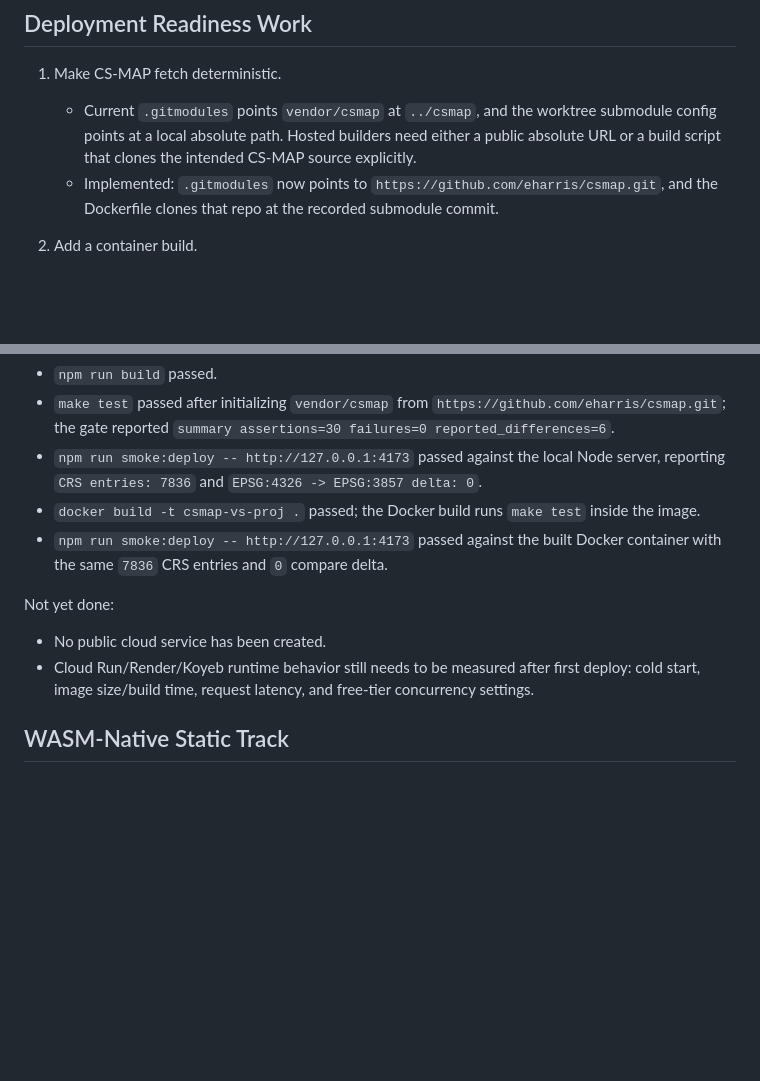
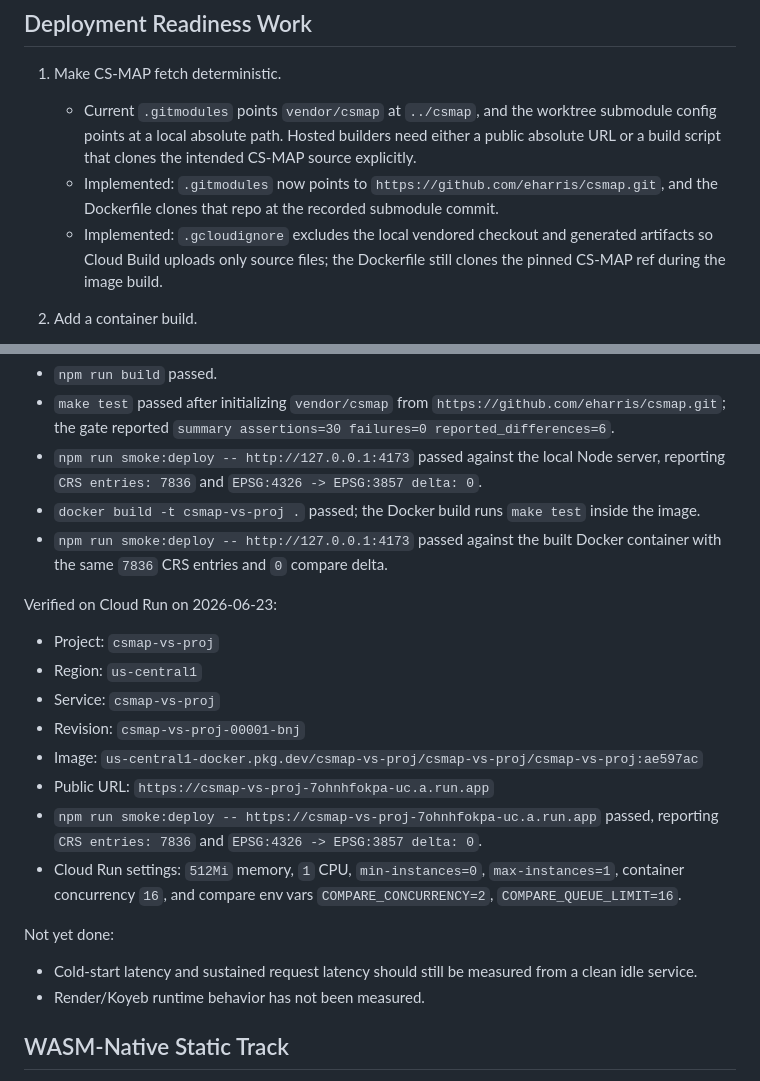
Before and after one commit to ben-polinsky/csmap-vs-proj, a Markdown page: docs/deployment-plan.md, 2 parts joined by grey strips. Rendered like a GitHub page; blank space fills up the shorter version.

Commit message:
Record Cloud Run deployment

```diff
--- a/docs/deployment-plan.md
+++ b/docs/deployment-plan.md
@@ -57,6 +57,7 @@ Avoid as primary targets for the current app:
 1. Make CS-MAP fetch deterministic.
    - Current `.gitmodules` points `vendor/csmap` at `../csmap`, and the worktree submodule config points at a local absolute path. Hosted builders need either a public absolute URL or a build script that clones the intended CS-MAP source explicitly.
    - Implemented: `.gitmodules` now points to `https://github.com/eharris/csmap.git`, and the Dockerfile clones that repo at the recorded submodule commit.
+   - Implemented: `.gcloudignore` excludes the local vendored checkout and generated artifacts so Cloud Build uploads only source files; the Dockerfile still clones the pinned CS-MAP ref during the image build.
 
 2. Add a container build.
    - Start with a simple, reliable Dockerfile before optimizing image size.
@@ -132,10 +133,21 @@ Verified locally on 2026-06-19:
 - `docker build -t csmap-vs-proj .` passed; the Docker build runs `make test` inside the image.
 - `npm run smoke:deploy -- http://127.0.0.1:4173` passed against the built Docker container with the same `7836` CRS entries and `0` compare delta.
 
+Verified on Cloud Run on 2026-06-23:
+
+- Project: `csmap-vs-proj`
+- Region: `us-central1`
+- Service: `csmap-vs-proj`
+- Revision: `csmap-vs-proj-00001-bnj`
+- Image: `us-central1-docker.pkg.dev/csmap-vs-proj/csmap-vs-proj/csmap-vs-proj:ae597ac`
+- Public URL: `https://csmap-vs-proj-7ohnhfokpa-uc.a.run.app`
+- `npm run smoke:deploy -- https://csmap-vs-proj-7ohnhfokpa-uc.a.run.app` passed, reporting `CRS entries: 7836` and `EPSG:4326 -> EPSG:3857 delta: 0`.
+- Cloud Run settings: `512Mi` memory, `1` CPU, `min-instances=0`, `max-instances=1`, container concurrency `16`, and compare env vars `COMPARE_CONCURRENCY=2`, `COMPARE_QUEUE_LIMIT=16`.
+
 Not yet done:
 
-- No public cloud service has been created.
-- Cloud Run/Render/Koyeb runtime behavior still needs to be measured after first deploy: cold start, image size/build time, request latency, and free-tier concurrency settings.
+- Cold-start latency and sustained request latency should still be measured from a clean idle service.
+- Render/Koyeb runtime behavior has not been measured.
 
 ## WASM-Native Static Track
 
```
